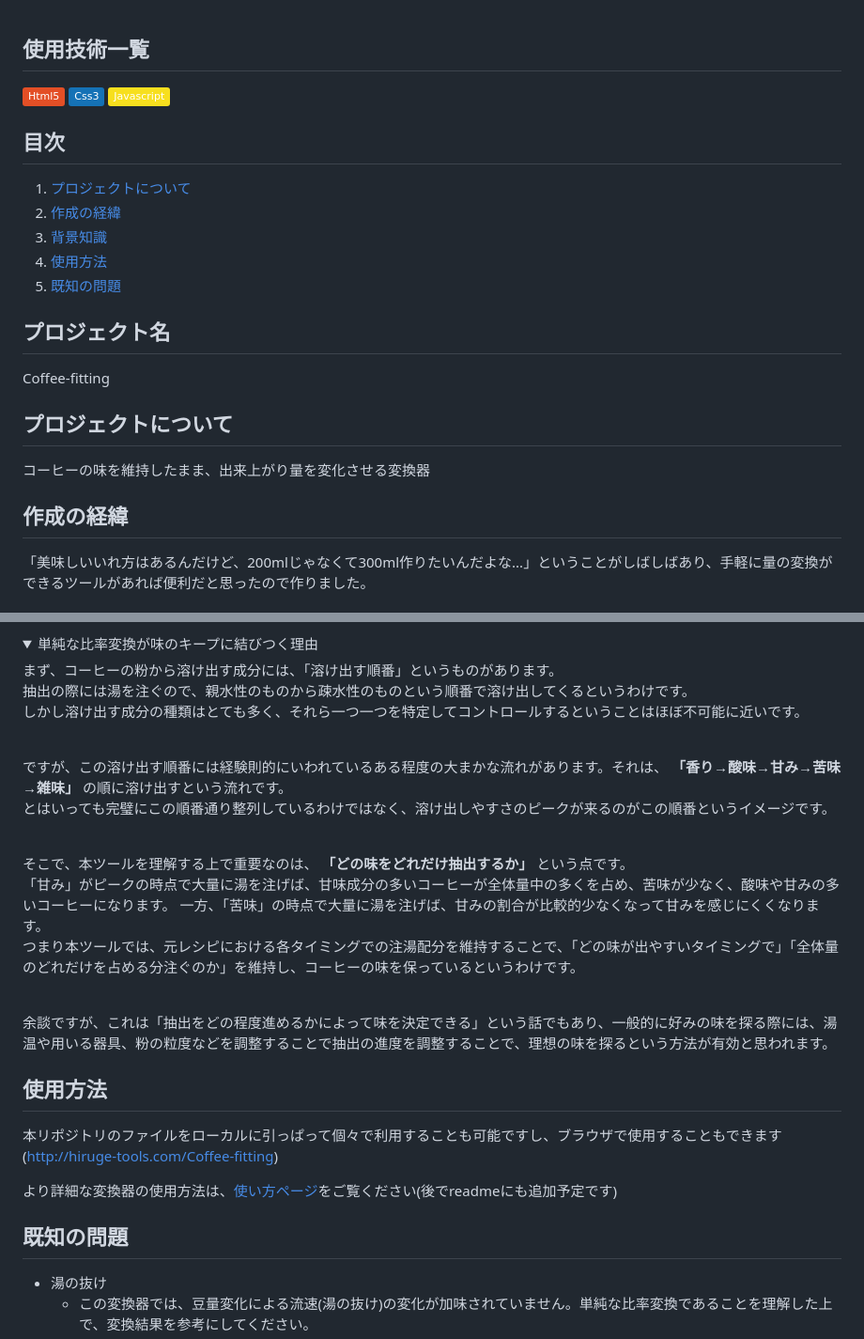
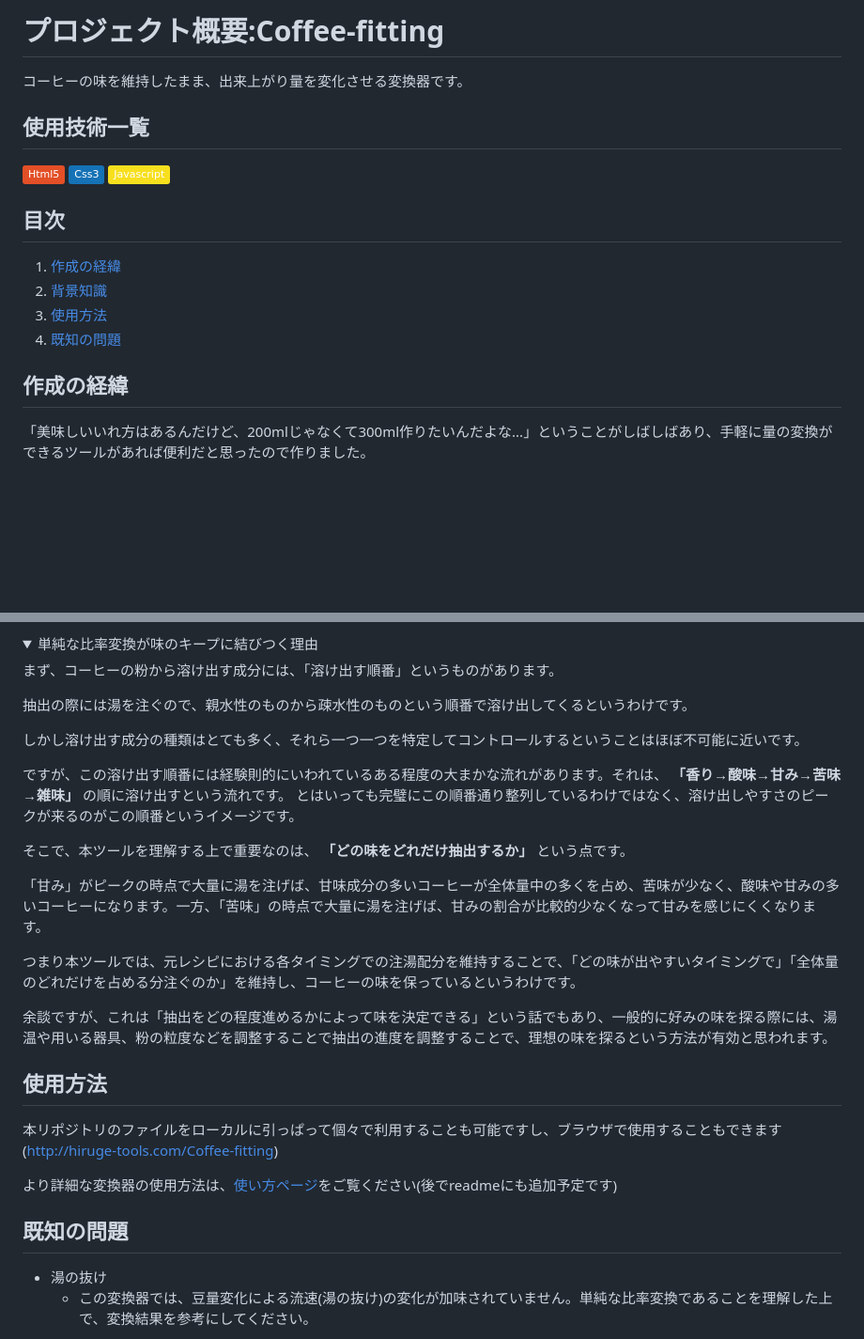
Before and after one commit to Hiru-ge/Co-fitting-static, a Markdown page: README.md, 2 parts joined by grey strips. Shown at 94% size. Rendered like a GitHub page; folded sections open; badges without logos; blank space fills up the shorter version.

Commit message:
[update] Readmeをできるだけmdの規則に従うように編集

```diff
--- a/README.md
+++ b/README.md
@@ -1,4 +1,6 @@
-<div id="top"></div>
+# プロジェクト概要:Coffee-fitting
+
+コーヒーの味を維持したまま、出来上がり量を変化させる変換器です。
 
 ## 使用技術一覧
 <!-- シールド一覧 -->
@@ -10,20 +12,13 @@
 
 ## 目次
 
-1. [プロジェクトについて](#プロジェクトについて)
-2. [作成の経緯](#作成の経緯)
-3. [背景知識](#背景知識)
-4. [使用方法](#使用方法)
-5. [既知の問題](#既知の問題)
-
-
-## プロジェクト名
-Coffee-fitting
-
-## プロジェクトについて
-コーヒーの味を維持したまま、出来上がり量を変化させる変換器
+1. [作成の経緯](#作成の経緯)
+2. [背景知識](#背景知識)
+3. [使用方法](#使用方法)
+4. [既知の問題](#既知の問題)
 
 ## 作成の経緯
+
 「美味しいいれ方はあるんだけど、200mlじゃなくて300ml作りたいんだよな...」ということがしばしばあり、手軽に量の変換ができるツールがあれば便利だと思ったので作りました。
 
 ## 背景知識
@@ -32,29 +30,34 @@ Coffee-fitting
 <details>
 <summary>単純な比率変換が味のキープに結びつく理由</summary>
 
-まず、コーヒーの粉から溶け出す成分には、「溶け出す順番」というものがあります。<br>
-抽出の際には湯を注ぐので、親水性のものから疎水性のものという順番で溶け出してくるというわけです。<br>
-しかし溶け出す成分の種類はとても多く、それら一つ一つを特定してコントロールするということはほぼ不可能に近いです。<br><br>
+まず、コーヒーの粉から溶け出す成分には、「溶け出す順番」というものがあります。
 
-ですが、この溶け出す順番には経験則的にいわれているある程度の大まかな流れがあります。それは、 **「香り→酸味→甘み→苦味→雑味」** の順に溶け出すという流れです。<br>
-とはいっても完璧にこの順番通り整列しているわけではなく、溶け出しやすさのピークが来るのがこの順番というイメージです。<br><br>
+抽出の際には湯を注ぐので、親水性のものから疎水性のものという順番で溶け出してくるというわけです。
 
-そこで、本ツールを理解する上で重要なのは、 **「どの味をどれだけ抽出するか」** という点です。<br>
-「甘み」がピークの時点で大量に湯を注げば、甘味成分の多いコーヒーが全体量中の多くを占め、苦味が少なく、酸味や甘みの多いコーヒーになります。
-一方、「苦味」の時点で大量に湯を注げば、甘みの割合が比較的少なくなって甘みを感じにくくなります。<br>
-つまり本ツールでは、元レシピにおける各タイミングでの注湯配分を維持することで、「どの味が出やすいタイミングで」「全体量のどれだけを占める分注ぐのか」を維持し、コーヒーの味を保っているというわけです。<br><br>
+しかし溶け出す成分の種類はとても多く、それら一つ一つを特定してコントロールするということはほぼ不可能に近いです。
+
+ですが、この溶け出す順番には経験則的にいわれているある程度の大まかな流れがあります。それは、 **「香り→酸味→甘み→苦味→雑味」** の順に溶け出すという流れです。
+とはいっても完璧にこの順番通り整列しているわけではなく、溶け出しやすさのピークが来るのがこの順番というイメージです。
+
+そこで、本ツールを理解する上で重要なのは、 **「どの味をどれだけ抽出するか」** という点です。
+
+「甘み」がピークの時点で大量に湯を注げば、甘味成分の多いコーヒーが全体量中の多くを占め、苦味が少なく、酸味や甘みの多いコーヒーになります。一方、「苦味」の時点で大量に湯を注げば、甘みの割合が比較的少なくなって甘みを感じにくくなります。
+
+つまり本ツールでは、元レシピにおける各タイミングでの注湯配分を維持することで、「どの味が出やすいタイミングで」「全体量のどれだけを占める分注ぐのか」を維持し、コーヒーの味を保っているというわけです。
 
 余談ですが、これは「抽出をどの程度進めるかによって味を決定できる」という話でもあり、一般的に好みの味を探る際には、湯温や用いる器具、粉の粒度などを調整することで抽出の進度を調整することで、理想の味を探るという方法が有効と思われます。
 
 </details>
 
 ## 使用方法
+
 本リポジトリのファイルをローカルに引っぱって個々で利用することも可能ですし、ブラウザで使用することもできます
 ([http://hiruge-tools.com/Coffee-fitting](http://hiruge-tools.com/Coffee-fitting/))
 
 より詳細な変換器の使用方法は、[使い方ページ](http://hiruge-tools.com/Coffee-fitting/how-to-use.html)をご覧ください(後でreadmeにも追加予定です)
 
 ## 既知の問題
+
 - 湯の抜け
   - この変換器では、豆量変化による流速(湯の抜け)の変化が加味されていません。単純な比率変換であることを理解した上で、変換結果を参考にしてください。
   - 湯の抜けが考慮されていないため、投数が少ない(3投以下)とかなり無理のあるレシピになってしまうことがあります。投数の多いレシピでお試しください。
```
Also changed, not shown: other parts of README.md (+5 -2 lines).
